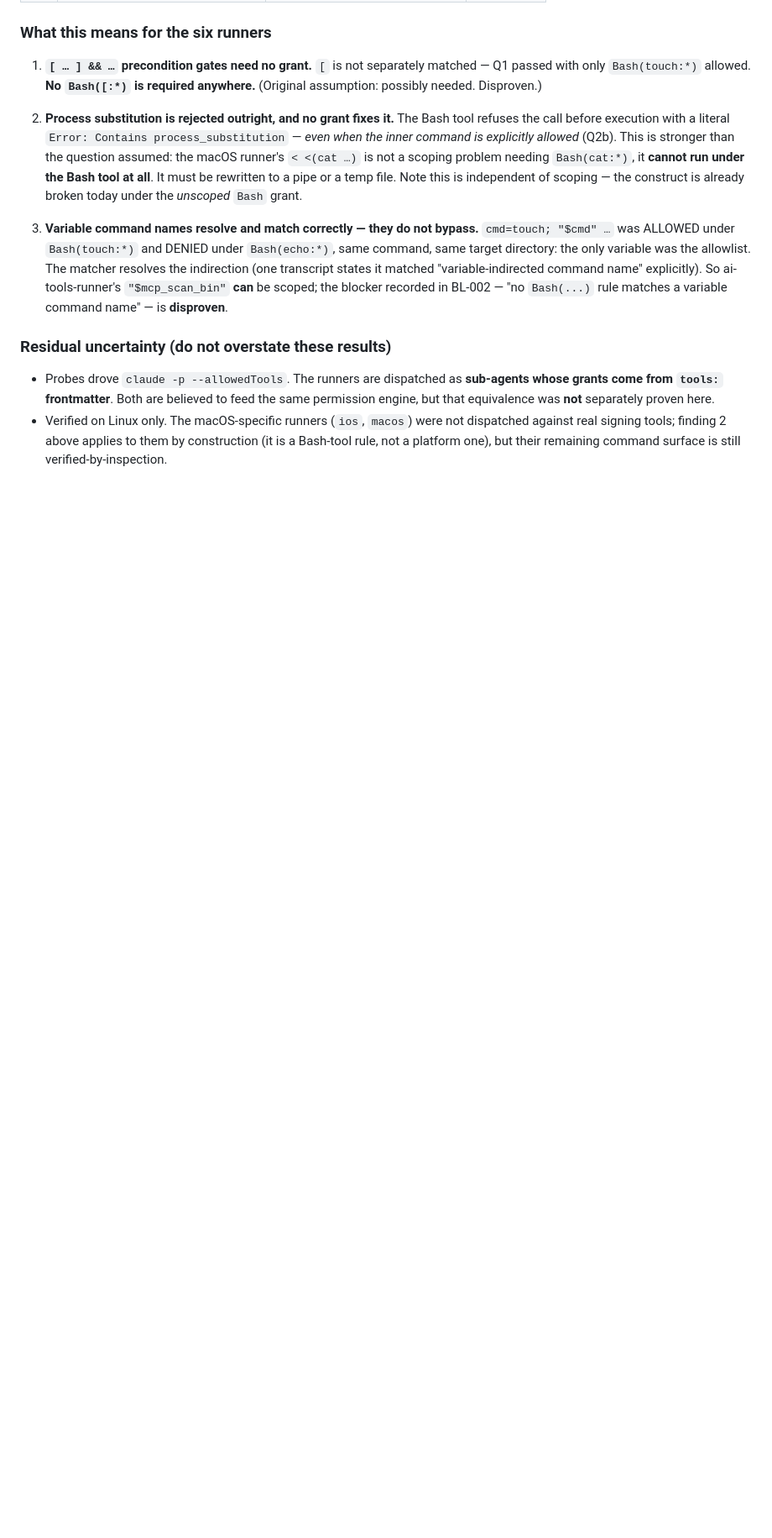
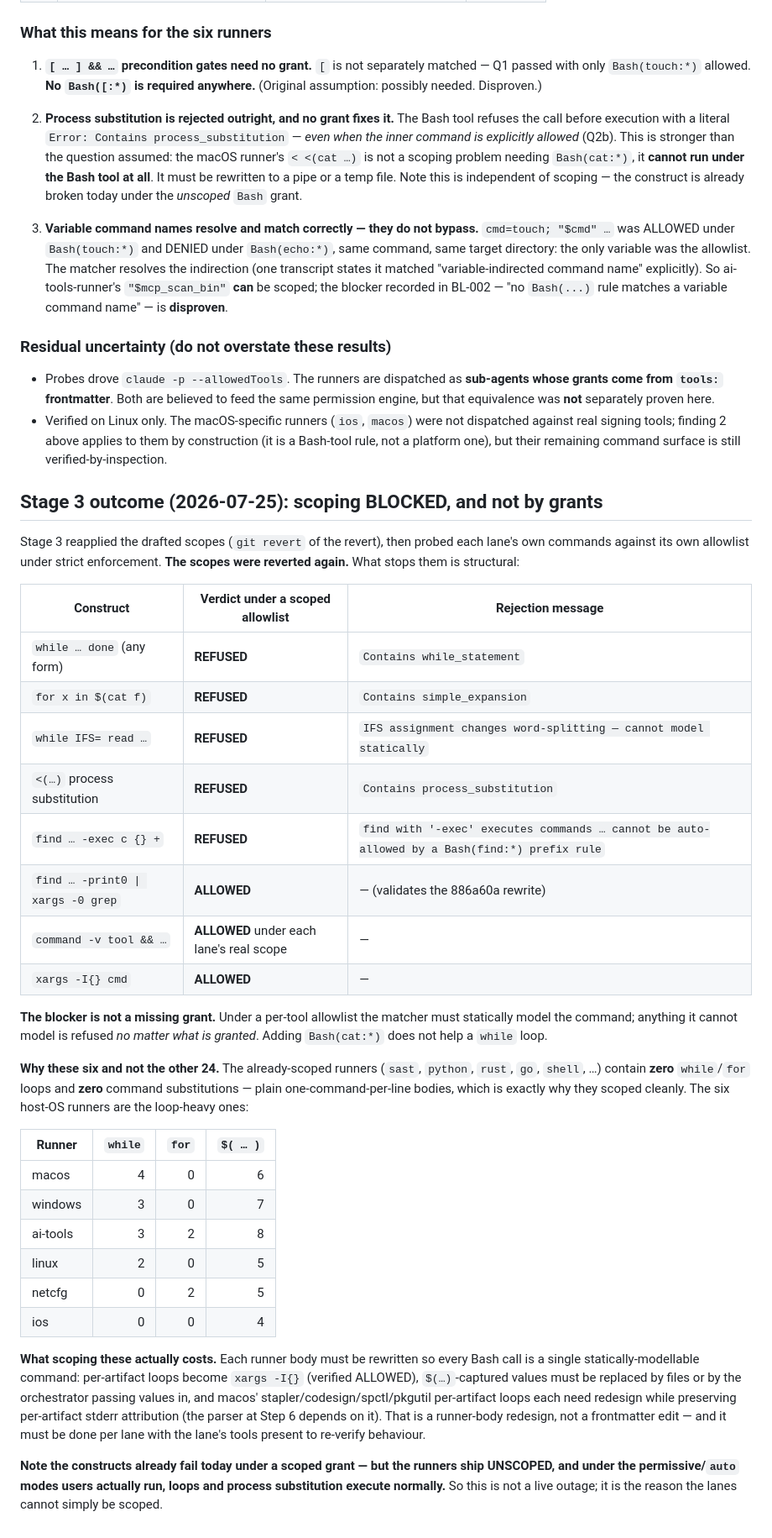
Before and after one commit to sureserverman/sec-audit, a Markdown page: docs/plans-notes/bash-scope-inventory.md, the part around the change. Shown at 84% size. GitHub-like rendering; blank space fills up the shorter version.

Commit message:
Stage 3 STOPPED: scoping the 6 host-OS runners is blocked structurally
Reapplied the drafted scopes, probed each lane's own commands against its
own allowlist under strict enforcement, and reverted. BL-002 stays open —
but the blocker is finally identified, and it is not what the backlog
assumed.

Under a per-tool allowlist the matcher must statically MODEL each command,
and refuses anything it cannot: `while` loops (Contains while_statement),
`for x in $(...)` (Contains simple_expansion), IFS= assignment, process
substitution, and find -exec. No grant fixes any of them.

The six host-OS runners are exactly the loop-heavy ones — macos 4 while,
windows 3, ai-tools 3 while + 2 for, linux 2, netcfg 2 for — while the 24
already-scoped runners contain ZERO loops and ZERO command substitution.
That asymmetry is why those scoped cleanly and these never could.

Shipping the scopes would silently break steps in 5 of 6 lanes, so the
contract-check exemption stays at 6. What BL-002 actually needs is a
per-runner body redesign (per-artifact loops -> xargs -I{}, verified
allowed; $() captures -> files), preserving macos' per-artifact stderr
attribution that its Step 6 parser depends on.

Confirms the 886a60a find -exec -> find -print0 | xargs -0 rewrite was
correct: -exec is refused by a find-specific guard, the rewrite is allowed.

Not a live outage: the runners ship unscoped and these constructs execute
normally under the permissive modes users actually run.

Co-Authored-By: Claude Fable 5 <noreply@anthropic.com>

```diff
--- a/docs/plans-notes/bash-scope-inventory.md
+++ b/docs/plans-notes/bash-scope-inventory.md
@@ -134,3 +134,52 @@ mode BL-002's "needs-live-verification" tag exists to prevent.
   dispatched against real signing tools; finding 2 above applies to them by
   construction (it is a Bash-tool rule, not a platform one), but their remaining
   command surface is still verified-by-inspection.
+
+## Stage 3 outcome (2026-07-25): scoping BLOCKED, and not by grants
+
+Stage 3 reapplied the drafted scopes (`git revert` of the revert), then probed
+each lane's own commands against its own allowlist under strict enforcement.
+**The scopes were reverted again.** What stops them is structural:
+
+| Construct | Verdict under a scoped allowlist | Rejection message |
+|---|---|---|
+| `while … done` (any form) | **REFUSED** | `Contains while_statement` |
+| `for x in $(cat f)` | **REFUSED** | `Contains simple_expansion` |
+| `while IFS= read …` | **REFUSED** | `IFS assignment changes word-splitting — cannot model statically` |
+| `<(…)` process substitution | **REFUSED** | `Contains process_substitution` |
+| `find … -exec c {} +` | **REFUSED** | `find with '-exec' executes commands … cannot be auto-allowed by a Bash(find:*) prefix rule` |
+| `find … -print0 \| xargs -0 grep` | **ALLOWED** | — (validates the 886a60a rewrite) |
+| `command -v tool && …` | **ALLOWED** under each lane's real scope | — |
+| `xargs -I{} cmd` | **ALLOWED** | — |
+
+**The blocker is not a missing grant.** Under a per-tool allowlist the matcher
+must statically model the command; anything it cannot model is refused *no matter
+what is granted*. Adding `Bash(cat:*)` does not help a `while` loop.
+
+**Why these six and not the other 24.** The already-scoped runners
+(`sast`, `python`, `rust`, `go`, `shell`, …) contain **zero** `while`/`for` loops
+and **zero** command substitutions — plain one-command-per-line bodies, which is
+exactly why they scoped cleanly. The six host-OS runners are the loop-heavy ones:
+
+| Runner | `while` | `for` | `$( … )` |
+|---|---:|---:|---:|
+| macos | 4 | 0 | 6 |
+| windows | 3 | 0 | 7 |
+| ai-tools | 3 | 2 | 8 |
+| linux | 2 | 0 | 5 |
+| netcfg | 0 | 2 | 5 |
+| ios | 0 | 0 | 4 |
+
+**What scoping these actually costs.** Each runner body must be rewritten so every
+Bash call is a single statically-modellable command: per-artifact loops become
+`xargs -I{}` (verified ALLOWED), `$(…)`-captured values must be replaced by files
+or by the orchestrator passing values in, and macos' stapler/codesign/spctl/pkgutil
+per-artifact loops each need redesign while preserving per-artifact stderr
+attribution (the parser at Step 6 depends on it). That is a runner-body redesign,
+not a frontmatter edit — and it must be done per lane with the lane's tools
+present to re-verify behaviour.
+
+**Note the constructs already fail today under a scoped grant — but the runners
+ship UNSCOPED, and under the permissive/`auto` modes users actually run, loops and
+process substitution execute normally.** So this is not a live outage; it is the
+reason the lanes cannot simply be scoped.
```
